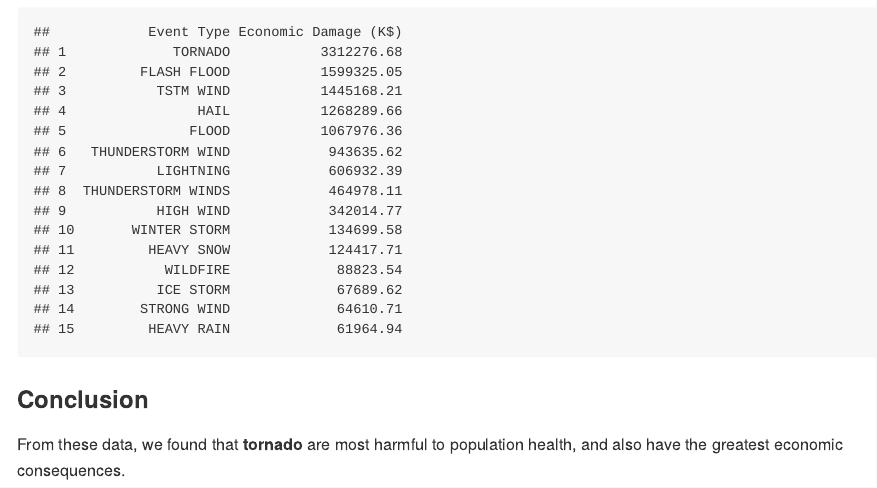
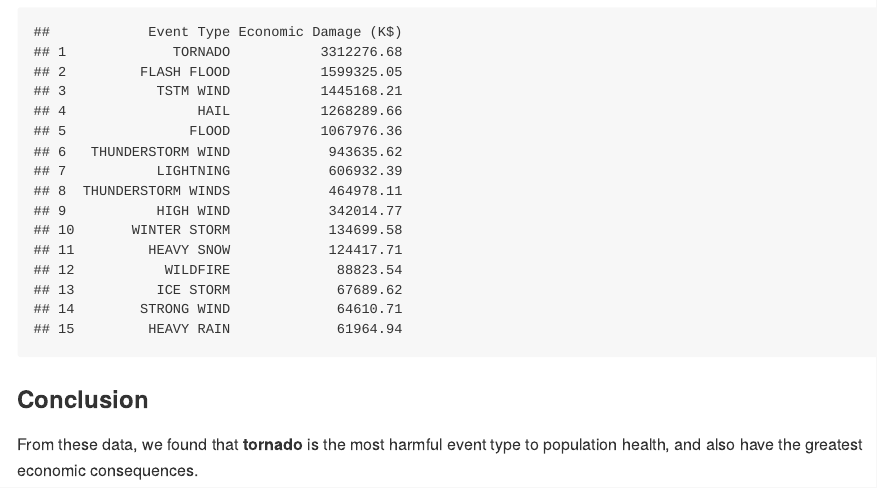
Before and after one commit to beesview/RepData_PeerAssessment2, an R Markdown document (peerAssessment2.rmd): the page in a window 1100 px wide, from 3860 px down. The pictures show the output file peerAssessment2.md that the author committed with the source, drawn offline in the style of GitHub; long lines of code are wrapped.

Commit message:
Fix some typos

````diff
--- a/peerAssessment2.rmd
+++ b/peerAssessment2.rmd
@@ -96,4 +96,4 @@ names(top15_d)[2] <-"Economic Damage (K$)"
 top15_d
 ```
 ### Conclusion
-From these data, we found that **tornado** are most harmful to population health, and also have the greatest economic consequences.
+From these data, we found that **tornado** is the most harmful event type to population health, and also have the greatest economic consequences.
````
Also changed, not shown: peerAssessment2.md.
